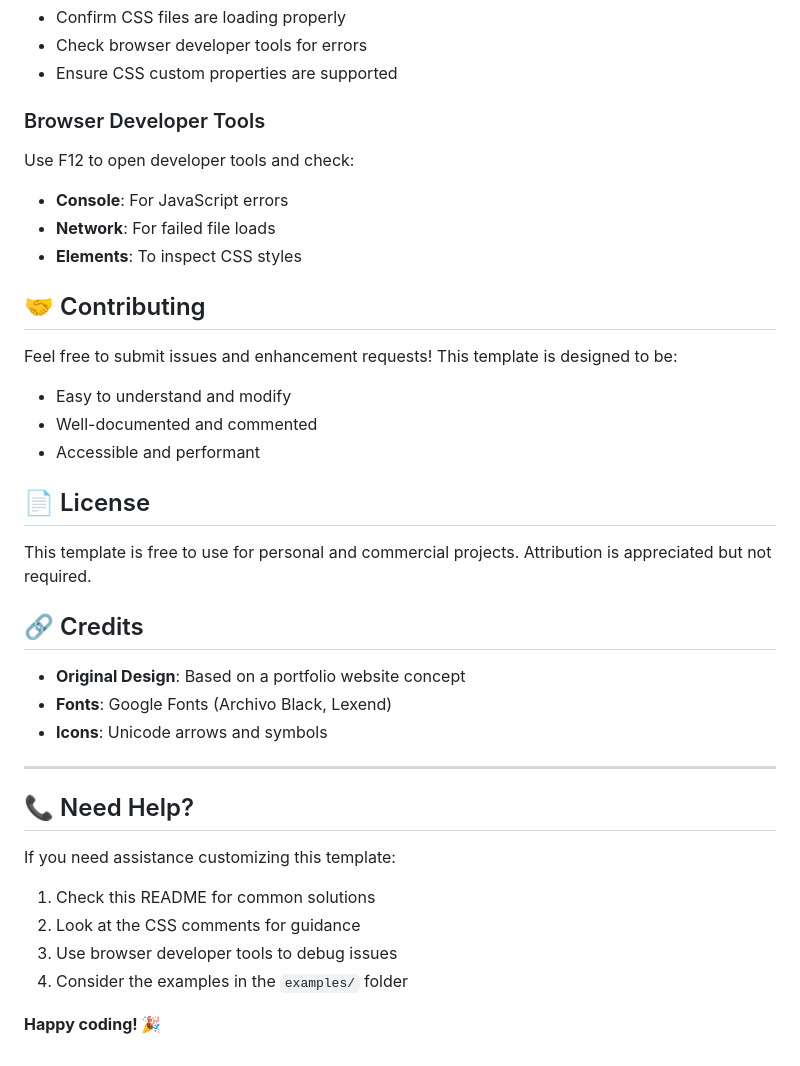
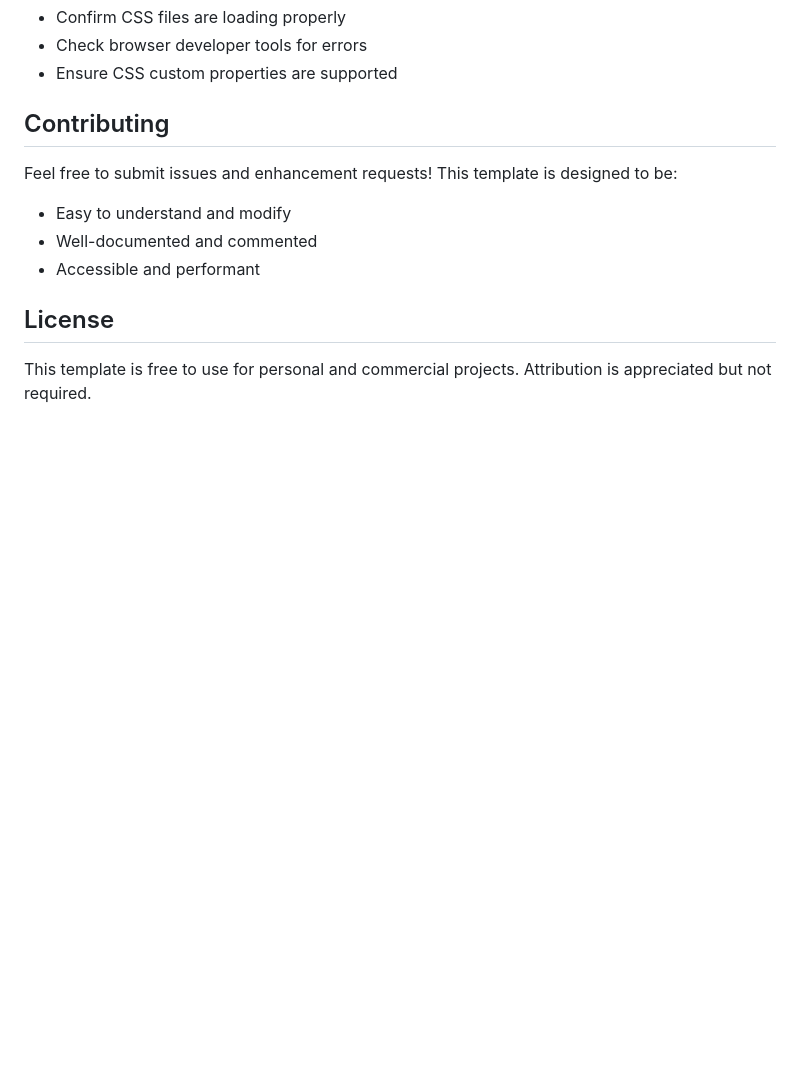
Before and after one commit to ChopsDev/Portfolio-Template, a Markdown page: README.md, the part around one of its changes. GitHub-like rendering; blank space fills up the shorter version.

```diff
--- a/README.md
+++ b/README.md
@@ -217,39 +217,13 @@ Example meta tags to add:
 - Check browser developer tools for errors
 - Ensure CSS custom properties are supported
 
-### Browser Developer Tools
-
-Use F12 to open developer tools and check:
-- **Console**: For JavaScript errors
-- **Network**: For failed file loads
-- **Elements**: To inspect CSS styles
-
-## 🤝 Contributing
+## Contributing
 
 Feel free to submit issues and enhancement requests! This template is designed to be:
 - Easy to understand and modify
 - Well-documented and commented
 - Accessible and performant
 
-## 📄 License
+## License
 
 This template is free to use for personal and commercial projects. Attribution is appreciated but not required.
-
-## 🔗 Credits
-
-- **Original Design**: Based on a portfolio website concept
-- **Fonts**: Google Fonts (Archivo Black, Lexend)
-- **Icons**: Unicode arrows and symbols
-
----
-
-## 📞 Need Help?
-
-If you need assistance customizing this template:
-
-1. Check this README for common solutions
-2. Look at the CSS comments for guidance
-3. Use browser developer tools to debug issues
-4. Consider the examples in the `examples/` folder
-
-**Happy coding! 🎉**
```
Also changed, not shown: other parts of README.md (+10 -10 lines).
